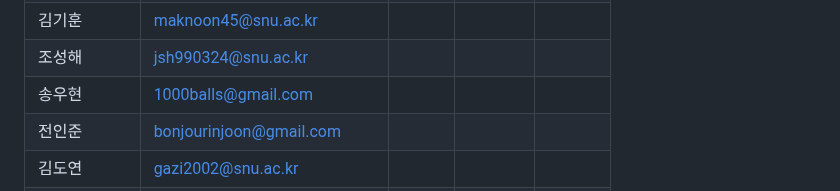
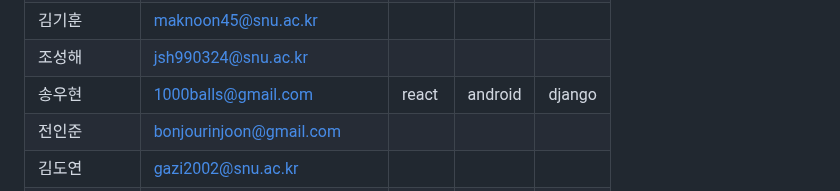
Before and after one commit to wafflestudio/seminar-2023, a Markdown page: seminar-list.md, the part around the change. Drawn GitHub-style.

```diff
--- a/seminar-list.md
+++ b/seminar-list.md
@@ -45,7 +45,7 @@
 |   한상우        |    buzz2604@gmail.com               |            |            |            |
 |   김기훈        |    maknoon45@snu.ac.kr               |            |            |            |
 |   조성해        |   jsh990324@snu.ac.kr                |            |            |            |
-|   송우현        |   1000balls@gmail.com                |            |            |            |
+|   송우현        |   1000balls@gmail.com                |   react   |   android   |  django   |
 |   전인준        |   bonjourinjoon@gmail.com                |            |            |            |
 |   김도연        |   gazi2002@snu.ac.kr                |            |            |            |
 |   임혜진        |  hjlim7831@gmail.com                 |            |            |            |
```
